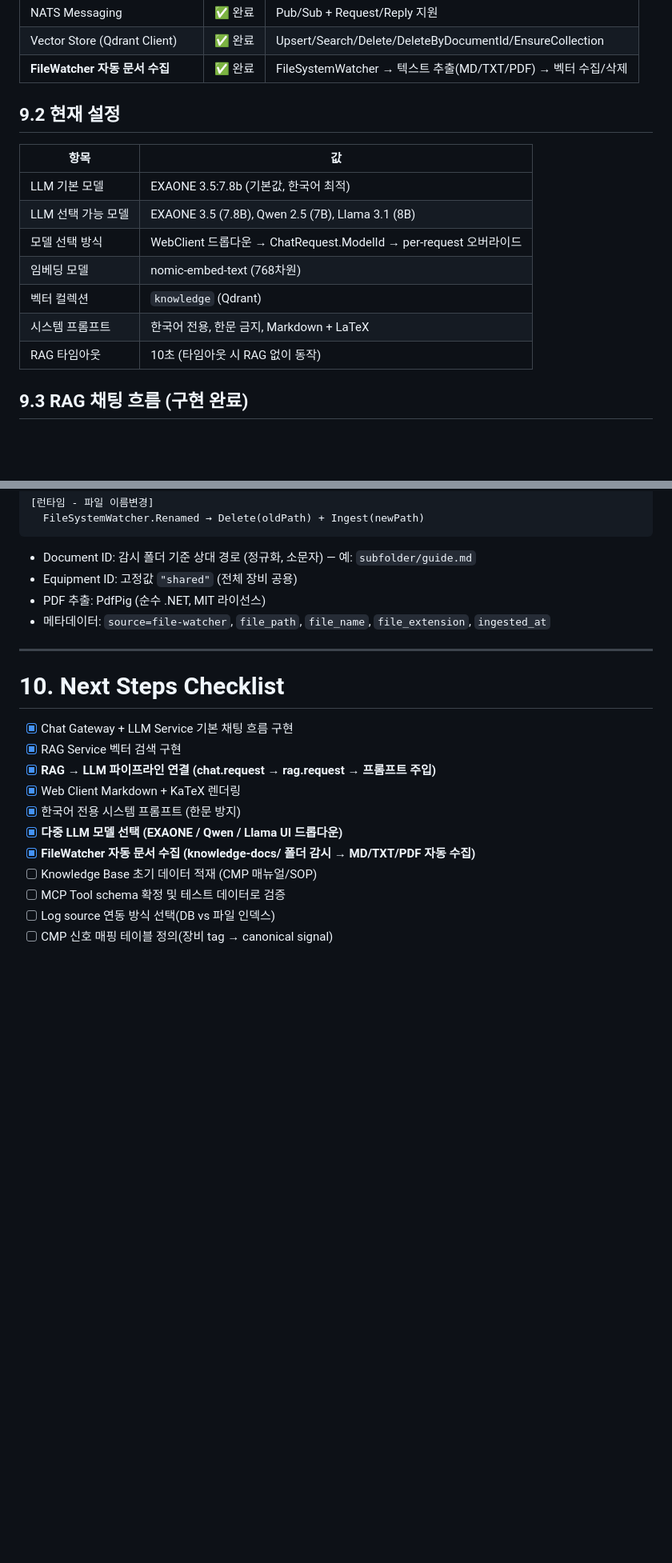
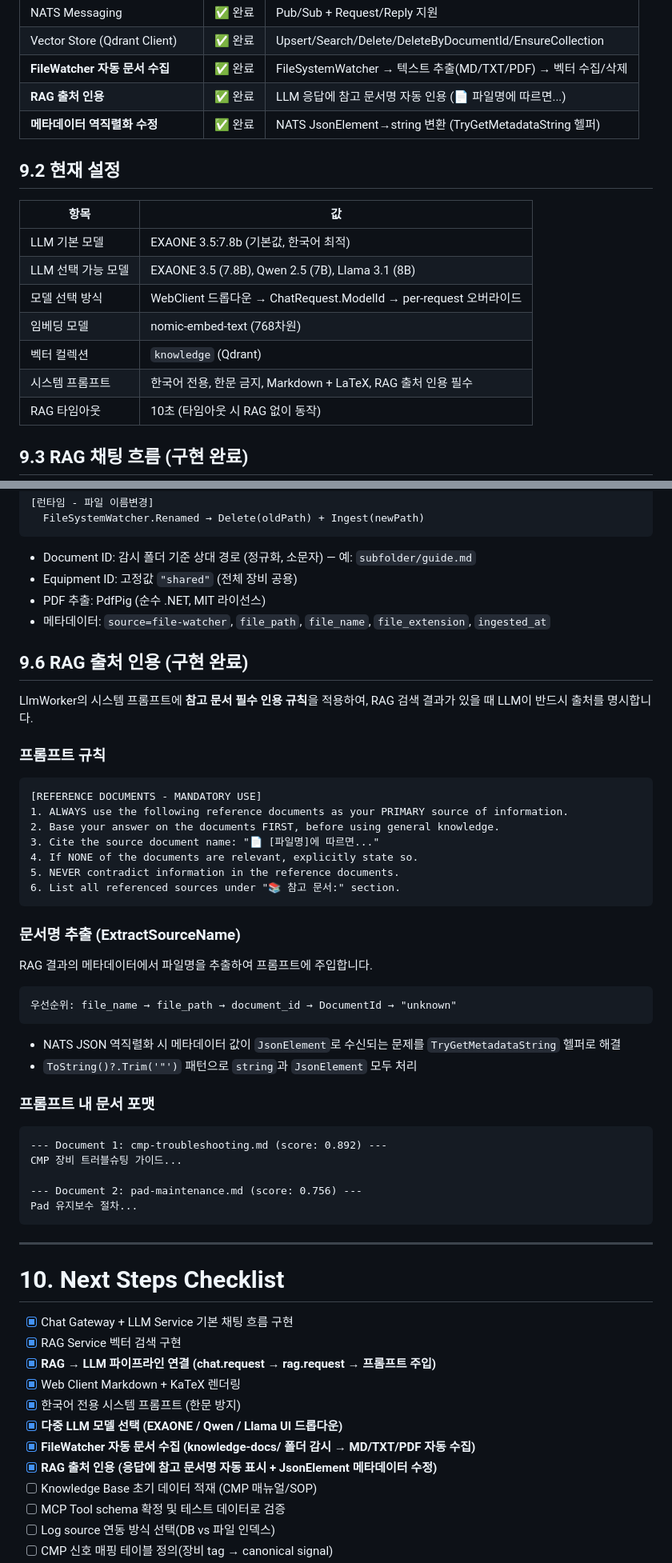
Before and after one commit to digitect38/LLM-Chat-Service, a Markdown page: Plan/Fab_OnPrem_LLM_Copilot_Design_MCP_Extended.md, 2 parts joined by grey strips. Shown at 80% size. Rendered like a GitHub page; blank space fills up the shorter version.

````diff
--- a/Plan/Fab_OnPrem_LLM_Copilot_Design_MCP_Extended.md
+++ b/Plan/Fab_OnPrem_LLM_Copilot_Design_MCP_Extended.md
@@ -568,6 +569,8 @@ flowchart TB
 | NATS Messaging | ✅ 완료 | Pub/Sub + Request/Reply 지원 |
 | Vector Store (Qdrant Client) | ✅ 완료 | Upsert/Search/Delete/DeleteByDocumentId/EnsureCollection |
 | **FileWatcher 자동 문서 수집** | ✅ 완료 | FileSystemWatcher → 텍스트 추출(MD/TXT/PDF) → 벡터 수집/삭제 |
+| **RAG 출처 인용** | ✅ 완료 | LLM 응답에 참고 문서명 자동 인용 (📄 파일명에 따르면...) |
+| **메타데이터 역직렬화 수정** | ✅ 완료 | NATS JsonElement→string 변환 (TryGetMetadataString 헬퍼) |
 
 ## 9.2 현재 설정
 
@@ -578,7 +581,7 @@ flowchart TB
 | 모델 선택 방식 | WebClient 드롭다운 → ChatRequest.ModelId → per-request 오버라이드 |
 | 임베딩 모델 | nomic-embed-text (768차원) |
 | 벡터 컬렉션 | `knowledge` (Qdrant) |
-| 시스템 프롬프트 | 한국어 전용, 한문 금지, Markdown + LaTeX |
+| 시스템 프롬프트 | 한국어 전용, 한문 금지, Markdown + LaTeX, RAG 출처 인용 필수 |
 | RAG 타임아웃 | 10초 (타임아웃 시 RAG 없이 동작) |
 
 ## 9.3 RAG 채팅 흐름 (구현 완료)
@@ -654,6 +657,43 @@ RagService의 `FileWatcherIngestorService`가 지정 폴더를 감시하여 `.md
 - PDF 추출: PdfPig (순수 .NET, MIT 라이선스)
 - 메타데이터: `source=file-watcher`, `file_path`, `file_name`, `file_extension`, `ingested_at`
 
+## 9.6 RAG 출처 인용 (구현 완료)
+
+LlmWorker의 시스템 프롬프트에 **참고 문서 필수 인용 규칙**을 적용하여, RAG 검색 결과가 있을 때 LLM이 반드시 출처를 명시합니다.
+
+### 프롬프트 규칙
+
+```
+[REFERENCE DOCUMENTS - MANDATORY USE]
+1. ALWAYS use the following reference documents as your PRIMARY source of information.
+2. Base your answer on the documents FIRST, before using general knowledge.
+3. Cite the source document name: "📄 [파일명]에 따르면..."
+4. If NONE of the documents are relevant, explicitly state so.
+5. NEVER contradict information in the reference documents.
+6. List all referenced sources under "📚 참고 문서:" section.
+```
+
+### 문서명 추출 (ExtractSourceName)
+
+RAG 결과의 메타데이터에서 파일명을 추출하여 프롬프트에 주입합니다.
+
+```
+우선순위: file_name → file_path → document_id → DocumentId → "unknown"
+```
+
+- NATS JSON 역직렬화 시 메타데이터 값이 `JsonElement`로 수신되는 문제를 `TryGetMetadataString` 헬퍼로 해결
+- `ToString()?.Trim('"')` 패턴으로 `string`과 `JsonElement` 모두 처리
+
+### 프롬프트 내 문서 포맷
+
+```
+--- Document 1: cmp-troubleshooting.md (score: 0.892) ---
+CMP 장비 트러블슈팅 가이드...
+
+--- Document 2: pad-maintenance.md (score: 0.756) ---
+Pad 유지보수 절차...
+```
+
 ---
 
 # 10. Next Steps Checklist
@@ -665,6 +705,7 @@ RagService의 `FileWatcherIngestorService`가 지정 폴더를 감시하여 `.md
 - [x] 한국어 전용 시스템 프롬프트 (한문 방지)
 - [x] **다중 LLM 모델 선택 (EXAONE / Qwen / Llama UI 드롭다운)**
 - [x] **FileWatcher 자동 문서 수집 (knowledge-docs/ 폴더 감시 → MD/TXT/PDF 자동 수집)**
+- [x] **RAG 출처 인용 (응답에 참고 문서명 자동 표시 + JsonElement 메타데이터 수정)**
 - [ ] Knowledge Base 초기 데이터 적재 (CMP 매뉴얼/SOP)
 - [ ] MCP Tool schema 확정 및 테스트 데이터로 검증
 - [ ] Log source 연동 방식 선택(DB vs 파일 인덱스)
````
Also changed, not shown: other parts of Plan/Fab_OnPrem_LLM_Copilot_Design_MCP_Extended.md (+2 -1 lines), Plan/Fab_Copilot_User_Manual.md (+50 -5 lines).
